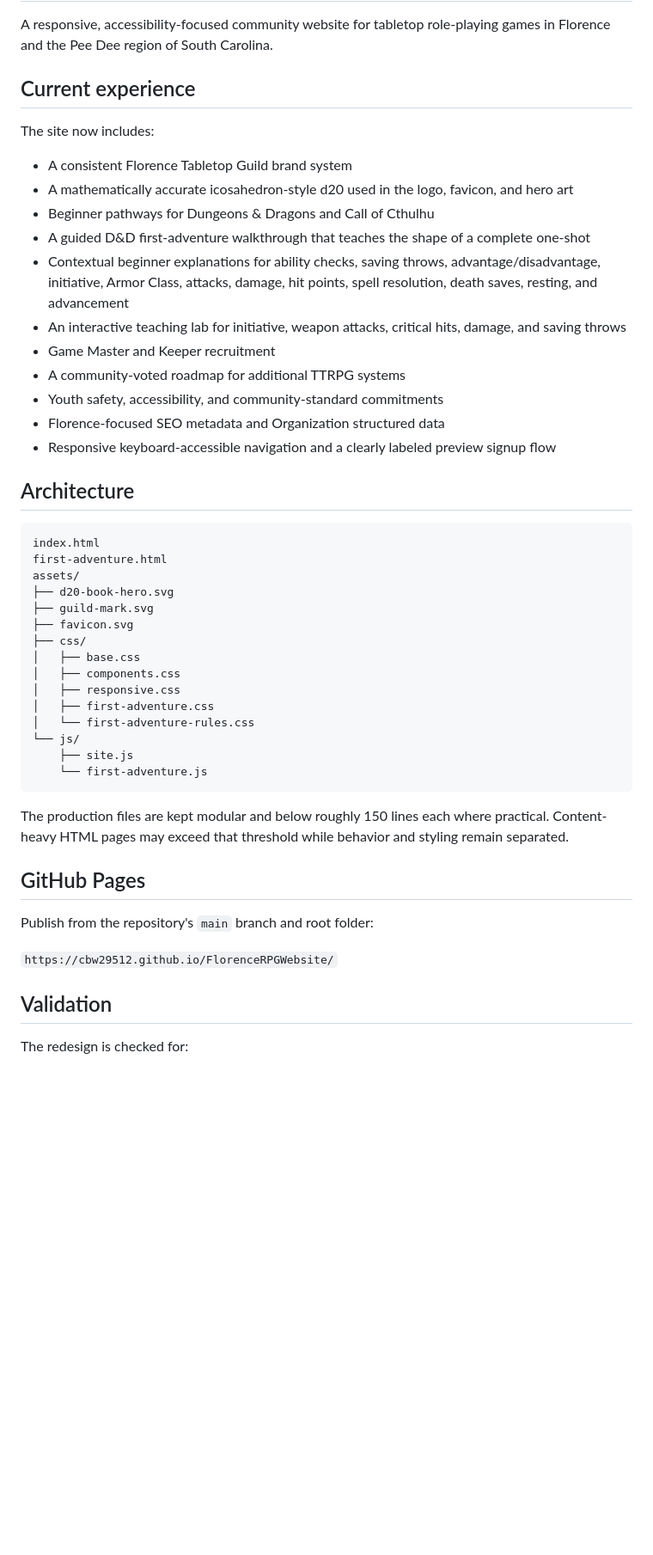
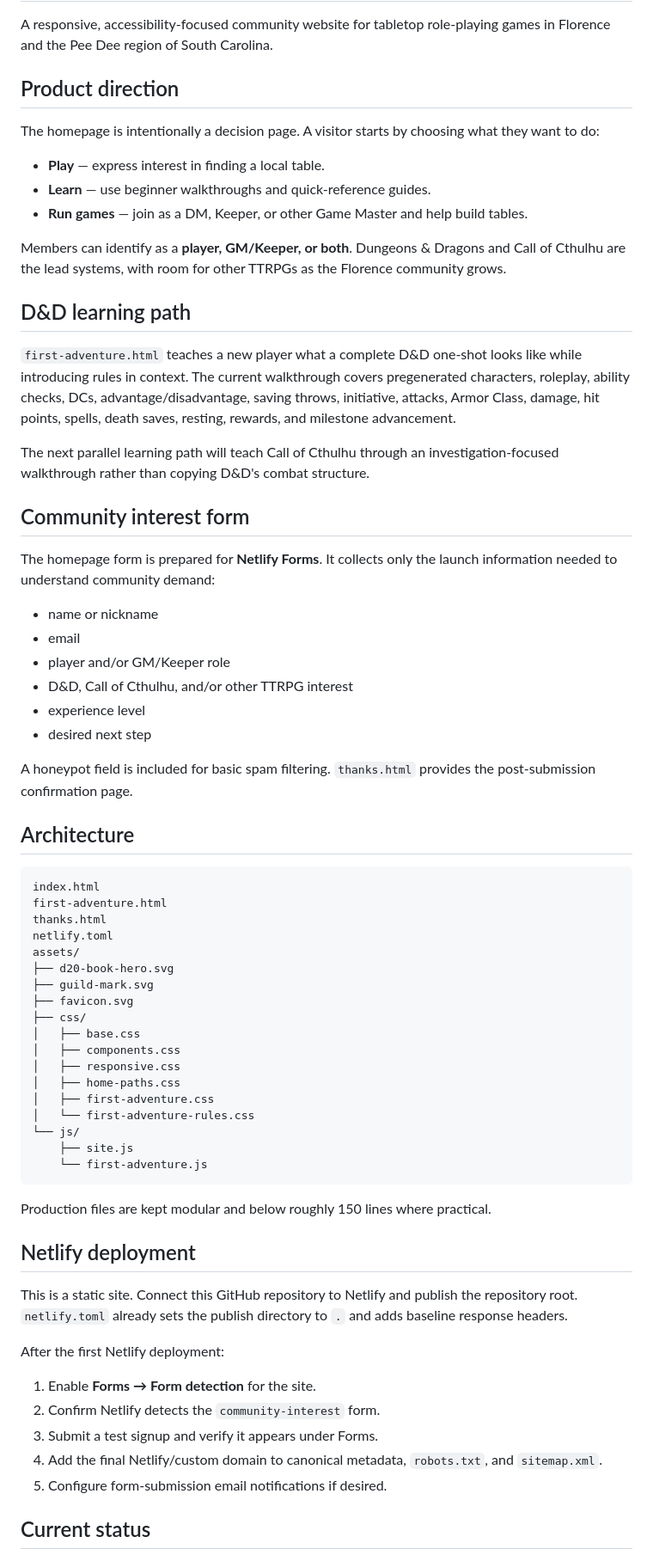
Before and after one commit to cbw29512/FlorenceRPGWebsite, a Markdown page: README.md, the part around one of its changes. Shown at 86% size. Rendered like a GitHub page; blank space fills up the shorter version.

Commit message:
Document community-first Netlify architecture

````diff
--- a/README.md
+++ b/README.md
@@ -2,27 +2,42 @@
 
 A responsive, accessibility-focused community website for tabletop role-playing games in Florence and the Pee Dee region of South Carolina.
 
-## Current experience
+## Product direction
 
-The site now includes:
+The homepage is intentionally a decision page. A visitor starts by choosing what they want to do:
 
-- A consistent Florence Tabletop Guild brand system
-- A mathematically accurate icosahedron-style d20 used in the logo, favicon, and hero art
-- Beginner pathways for Dungeons & Dragons and Call of Cthulhu
-- A guided D&D first-adventure walkthrough that teaches the shape of a complete one-shot
-- Contextual beginner explanations for ability checks, saving throws, advantage/disadvantage, initiative, Armor Class, attacks, damage, hit points, spell resolution, death saves, resting, and advancement
-- An interactive teaching lab for initiative, weapon attacks, critical hits, damage, and saving throws
-- Game Master and Keeper recruitment
-- A community-voted roadmap for additional TTRPG systems
-- Youth safety, accessibility, and community-standard commitments
-- Florence-focused SEO metadata and Organization structured data
-- Responsive keyboard-accessible navigation and a clearly labeled preview signup flow
+- **Play** — express interest in finding a local table.
+- **Learn** — use beginner walkthroughs and quick-reference guides.
+- **Run games** — join as a DM, Keeper, or other Game Master and help build tables.
+
+Members can identify as a **player, GM/Keeper, or both**. Dungeons & Dragons and Call of Cthulhu are the lead systems, with room for other TTRPGs as the Florence community grows.
+
+## D&D learning path
+
+`first-adventure.html` teaches a new player what a complete D&D one-shot looks like while introducing rules in context. The current walkthrough covers pregenerated characters, roleplay, ability checks, DCs, advantage/disadvantage, saving throws, initiative, attacks, Armor Class, damage, hit points, spells, death saves, resting, rewards, and milestone advancement.
+
+The next parallel learning path will teach Call of Cthulhu through an investigation-focused walkthrough rather than copying D&D's combat structure.
+
+## Community interest form
+
+The homepage form is prepared for **Netlify Forms**. It collects only the launch information needed to understand community demand:
+
+- name or nickname
+- email
+- player and/or GM/Keeper role
+- D&D, Call of Cthulhu, and/or other TTRPG interest
+- experience level
+- desired next step
+
+A honeypot field is included for basic spam filtering. `thanks.html` provides the post-submission confirmation page.
 
 ## Architecture
 
 ```text
 index.html
 first-adventure.html
+thanks.html
+netlify.toml
 assets/
 ├── d20-book-hero.svg
 ├── guild-mark.svg
@@ -31,6 +46,7 @@ assets/
 │   ├── base.css
 │   ├── components.css
 │   ├── responsive.css
+│   ├── home-paths.css
 │   ├── first-adventure.css
 │   └── first-adventure-rules.css
 └── js/
@@ -38,15 +54,19 @@ assets/
     └── first-adventure.js
 ```
 
-The production files are kept modular and below roughly 150 lines each where practical. Content-heavy HTML pages may exceed that threshold while behavior and styling remain separated.
+Production files are kept modular and below roughly 150 lines where practical.
 
-## GitHub Pages
+## Netlify deployment
 
-Publish from the repository's `main` branch and root folder:
+This is a static site. Connect this GitHub repository to Netlify and publish the repository root. `netlify.toml` already sets the publish directory to `.` and adds baseline response headers.
 
-`https://cbw29512.github.io/FlorenceRPGWebsite/`
+After the first Netlify deployment:
 
-## Validation
+1. Enable **Forms → Form detection** for the site.
+2. Confirm Netlify detects the `community-interest` form.
+3. Submit a test signup and verify it appears under Forms.
+4. Add the final Netlify/custom domain to canonical metadata, `robots.txt`, and `sitemap.xml`.
+5. Configure form-submission email notifications if desired.
 
-The redesign is checked for:
+## Current status
 
````
Also changed, not shown: other parts of README.md (+2 -16 lines).
